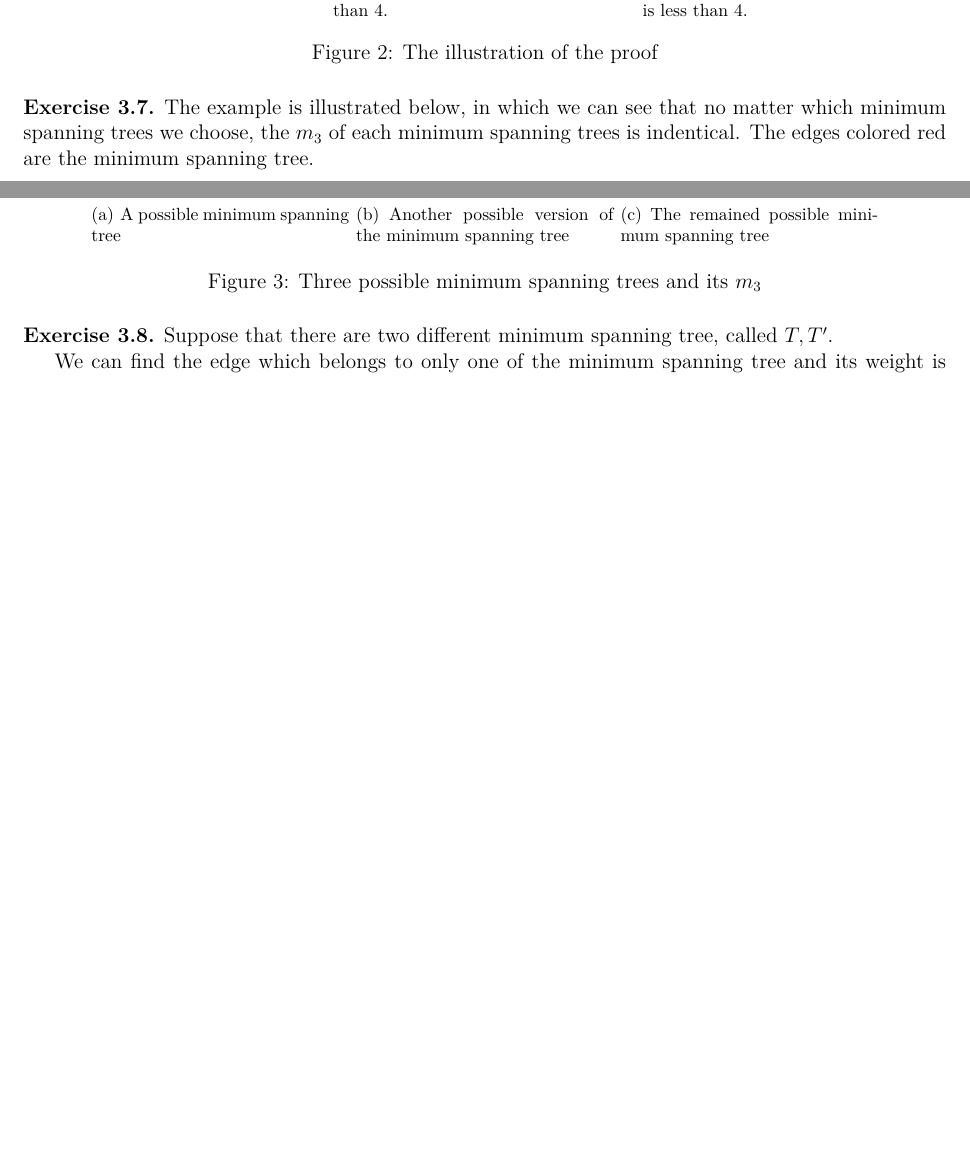
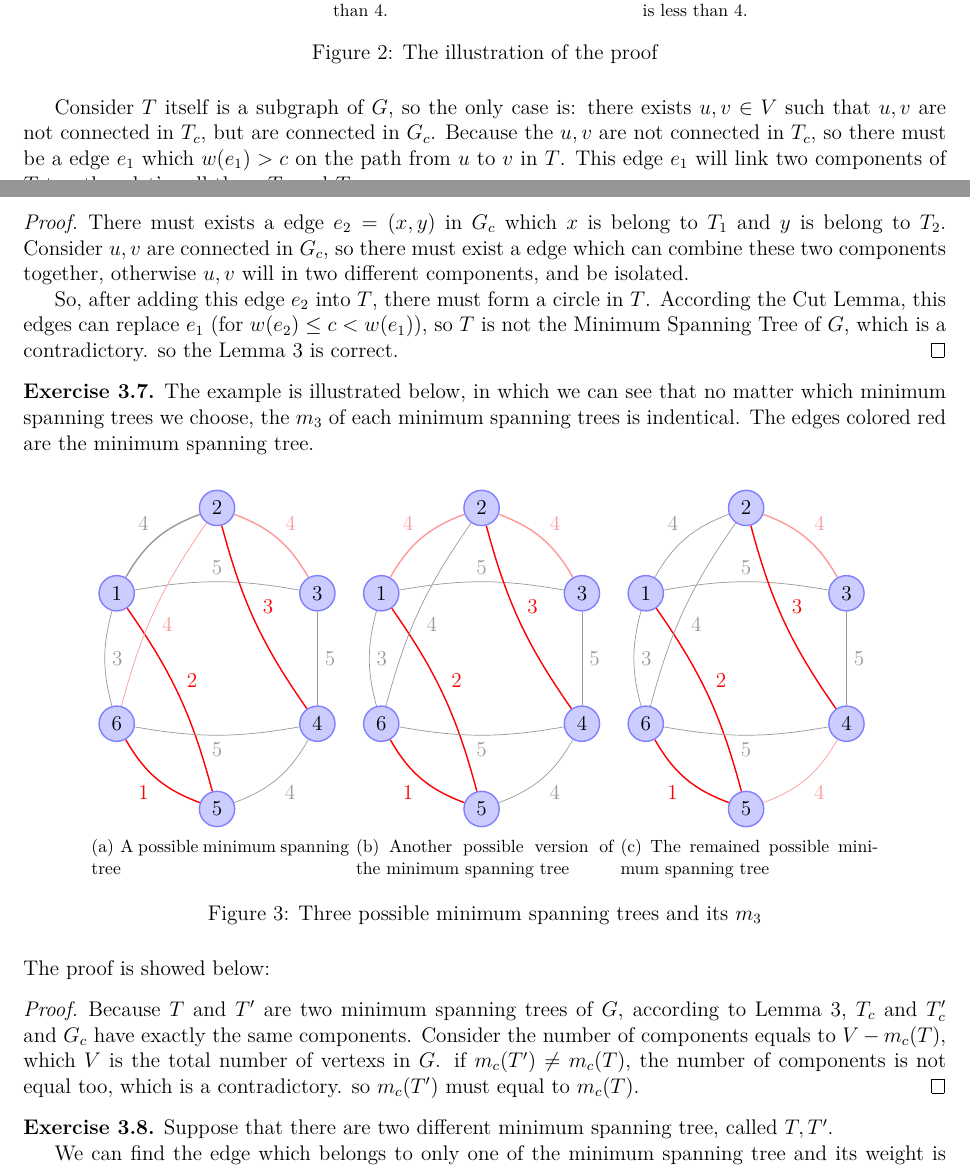
Before and after one commit to PrayStarJirachi/Algorithm-Homework, a LaTeX problem sheet (Week 3/homework.tex, which reads Week 3/source/yzl/ex4-2.tex, Week 3/source/yzl/ex7-2.tex): two parts of pages 2 and 3 of 4, joined at a grey line, cut so that both start at the same text, the shorter picture padded with empty space. The pictures show the PDF file Week 3/homework.pdf that the author committed with the source.

Commit message:
Slightly changed.

```diff
--- /dev/null
+++ b/Week 3/source/yzl/ex4-2.tex
@@ -0,0 +1,8 @@
+Consider $T$ itself is a subgraph of $G$, so the only case is: there exists $u, v \in V$ such that $u, v$ are not connected in $T_c$, but are connected in $G_c$. Because the $u, v$ are not connected in $T_c$, so there must be a edge $e_1$ which $w(e_1) > c$ on the path from $u$ to $v$ in $T$. This edge $e_1$ will link two components of $T$ together, let's call them $T_{1}$ and $T_{2}$.
+
+\begin{proof}
+There must exists a edge $e_2 = (x, y)$ in $G_{c}$ which $x$ is belong to $T_{1}$ and $y$ is belong to $T_{2}$.
+Consider $u, v$ are connected in $G_{c}$, so there must exist a edge which can combine these two components together, otherwise $u, v$ will in two different components, and be isolated.
+
+So, after adding this edge $e_2$ into $T$, there must form a circle in $T$. According the Cut Lemma, this edges can replace $e_1$ (for $w(e_2) \leq c < w(e_1)$), so $T$ is not the Minimum Spanning Tree of $G$, which is a contradictory. so the Lemma 3 is correct.
+\end{proof}
--- a/Week 3/source/yzl/ex7(2).tex
+++ b/Week 3/source/yzl/ex7-2.tex
@@ -1 +1,4 @@
+\noindent The proof is showed below:
+\begin{proof}
 Because $T$ and $T'$ are two minimum spanning trees of $G$, according to Lemma 3, $T_{c}$ and $T'_{c}$ and $G_{c}$ have exactly the same components. Consider the number of components equals to $V - m_c(T)$, which $V$ is the total number of vertexs in $G$. if $m_c(T') \neq m_c(T)$, the number of components is not equal too, which is a contradictory. so $m_c(T')$ must equal to $m_c(T)$.
+\end{proof}
```
Also changed, not shown: Week 3/homework.tex (+2 -0 lines), Week 3/source/yzl/ex4(2).tex (deleted, +0 -6 lines), Week 3/homework.pdf.
